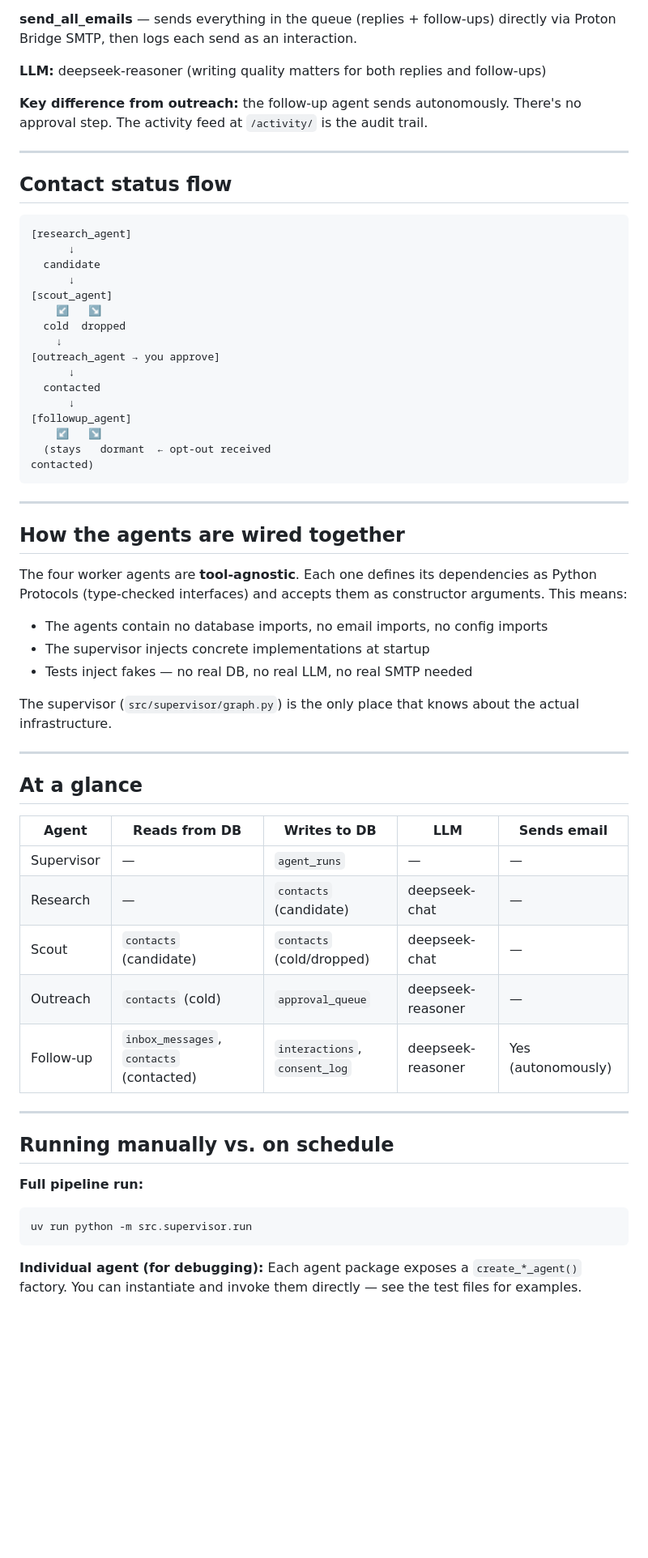
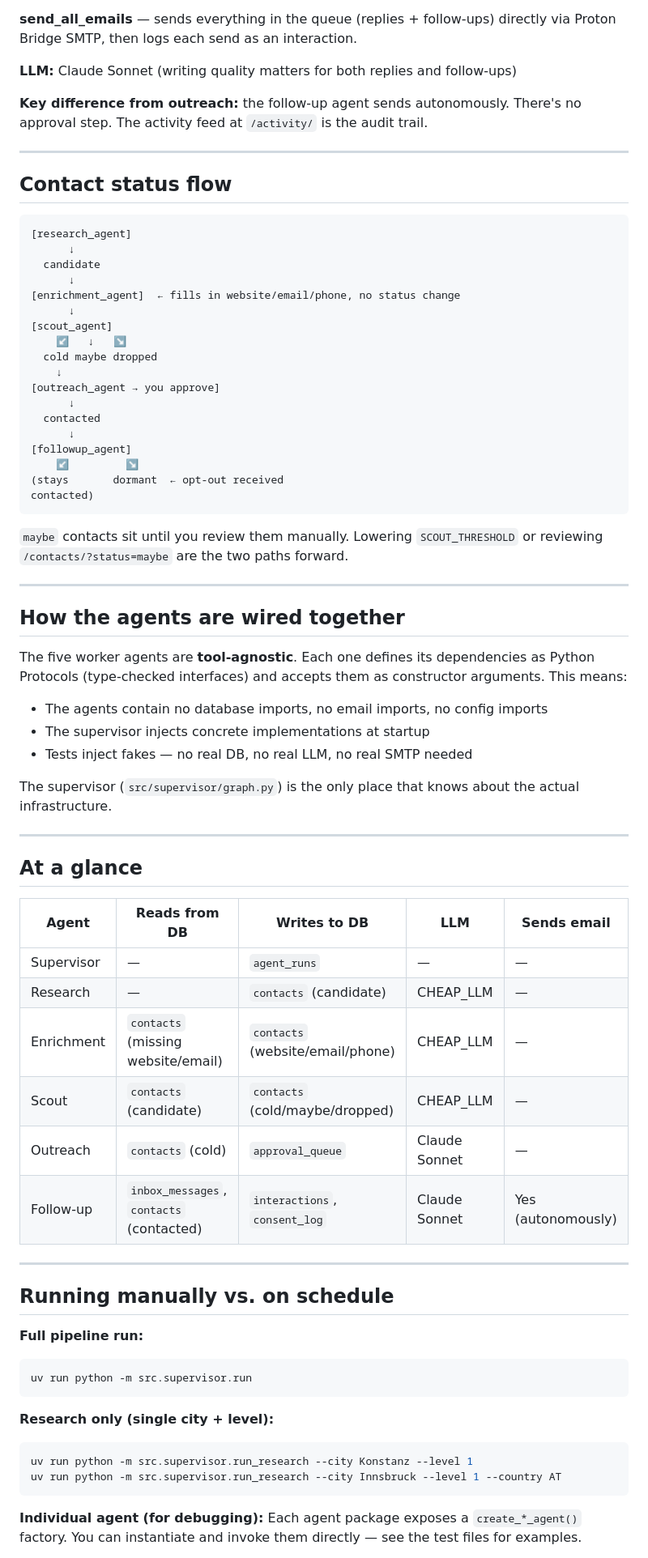
Before and after one commit to johnfire/artcrm-supervisor, a Markdown page: AGENTS.md, the part around one of its changes. Shown at 81% size. GitHub-like rendering; blank space fills up the shorter version.

````diff
--- a/AGENTS.md
+++ b/AGENTS.md
@@ -127,7 +182,7 @@ research → scout → outreach → followup
 
 **send_all_emails** — sends everything in the queue (replies + follow-ups) directly via Proton Bridge SMTP, then logs each send as an interaction.
 
-**LLM:** deepseek-reasoner (writing quality matters for both replies and follow-ups)
+**LLM:** Claude Sonnet (writing quality matters for both replies and follow-ups)
 
 **Key difference from outreach:** the follow-up agent sends autonomously. There's no approval step. The activity feed at `/activity/` is the audit trail.
 
@@ -140,25 +195,29 @@ research → scout → outreach → followup
       ↓
   candidate
       ↓
+[enrichment_agent]  ← fills in website/email/phone, no status change
+      ↓
 [scout_agent]
-    ↙   ↘
-  cold  dropped
+    ↙   ↓   ↘
+  cold maybe dropped
     ↓
 [outreach_agent → you approve]
       ↓
   contacted
       ↓
 [followup_agent]
-    ↙   ↘
-  (stays   dormant  ← opt-out received
+    ↙         ↘
+(stays       dormant  ← opt-out received
 contacted)
 ```
+
+`maybe` contacts sit until you review them manually. Lowering `SCOUT_THRESHOLD` or reviewing `/contacts/?status=maybe` are the two paths forward.
 
 ---
 
 ## How the agents are wired together
 
-The four worker agents are **tool-agnostic**. Each one defines its dependencies as Python Protocols (type-checked interfaces) and accepts them as constructor arguments. This means:
+The five worker agents are **tool-agnostic**. Each one defines its dependencies as Python Protocols (type-checked interfaces) and accepts them as constructor arguments. This means:
 
 - The agents contain no database imports, no email imports, no config imports
 - The supervisor injects concrete implementations at startup
@@ -170,13 +229,14 @@ The supervisor (`src/supervisor/graph.py`) is the only place that knows about th
 
 ## At a glance
 
-| Agent      | Reads from DB                            | Writes to DB                  | LLM               | Sends email        |
-| ---------- | ---------------------------------------- | ----------------------------- | ----------------- | ------------------ |
-| Supervisor | —                                        | `agent_runs`                  | —                 | —                  |
-| Research   | —                                        | `contacts` (candidate)        | deepseek-chat     | —                  |
-| Scout      | `contacts` (candidate)                   | `contacts` (cold/dropped)     | deepseek-chat     | —                  |
-| Outreach   | `contacts` (cold)                        | `approval_queue`              | deepseek-reasoner | —                  |
-| Follow-up  | `inbox_messages`, `contacts` (contacted) | `interactions`, `consent_log` | deepseek-reasoner | Yes (autonomously) |
+| Agent      | Reads from DB                            | Writes to DB                     | LLM           | Sends email        |
+| ---------- | ---------------------------------------- | -------------------------------- | ------------- | ------------------ |
+| Supervisor | —                                        | `agent_runs`                     | —             | —                  |
+| Research   | —                                        | `contacts` (candidate)           | CHEAP_LLM     | —                  |
+| Enrichment | `contacts` (missing website/email)       | `contacts` (website/email/phone) | CHEAP_LLM     | —                  |
+| Scout      | `contacts` (candidate)                   | `contacts` (cold/maybe/dropped)  | CHEAP_LLM     | —                  |
+| Outreach   | `contacts` (cold)                        | `approval_queue`                 | Claude Sonnet | —                  |
+| Follow-up  | `inbox_messages`, `contacts` (contacted) | `interactions`, `consent_log`    | Claude Sonnet | Yes (autonomously) |
 
 ---
 
@@ -188,6 +248,13 @@ The supervisor (`src/supervisor/graph.py`) is the only place that knows about th
 uv run python -m src.supervisor.run
 ```
 
+**Research only (single city + level):**
+
+```bash
+uv run python -m src.supervisor.run_research --city Konstanz --level 1
+uv run python -m src.supervisor.run_research --city Innsbruck --level 1 --country AT
+```
+
 **Individual agent (for debugging):**
 Each agent package exposes a `create_*_agent()` factory. You can instantiate and invoke them directly — see the test files for examples.
 
````
Also changed, not shown: other parts of AGENTS.md (+78 -23 lines).
